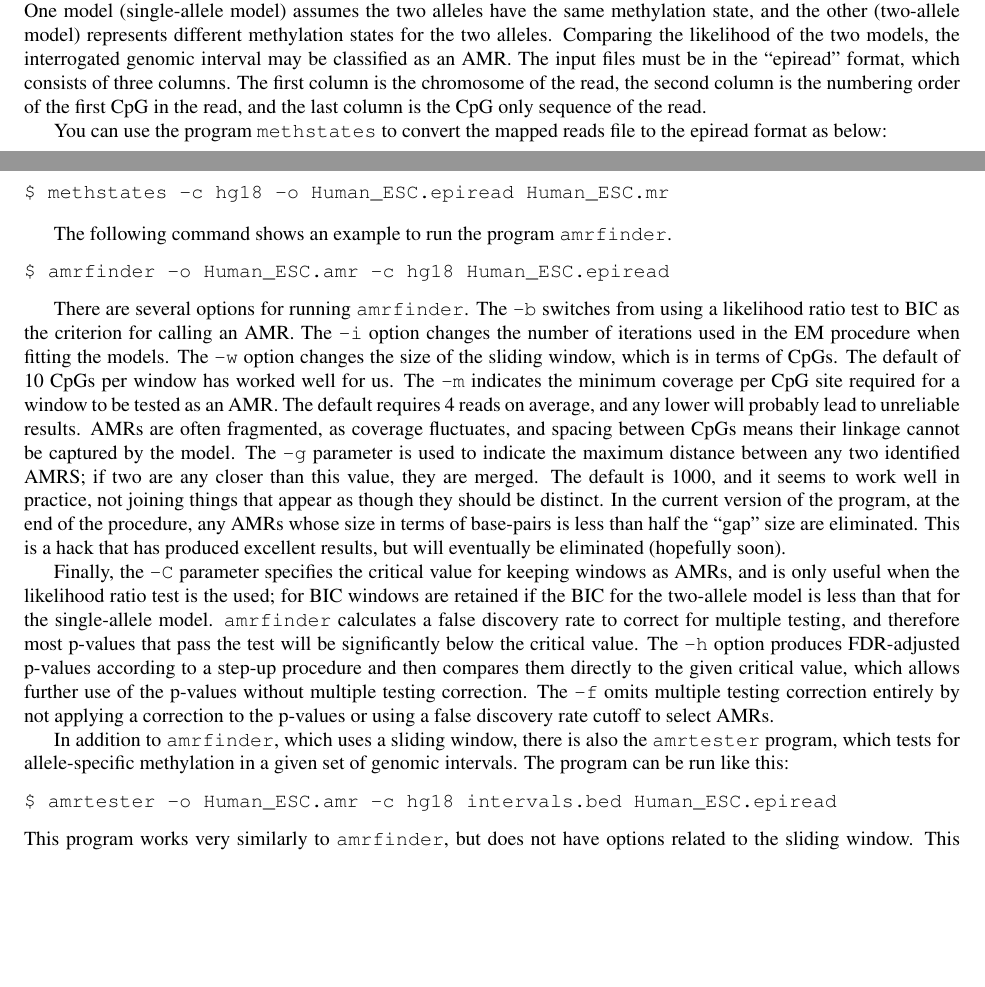
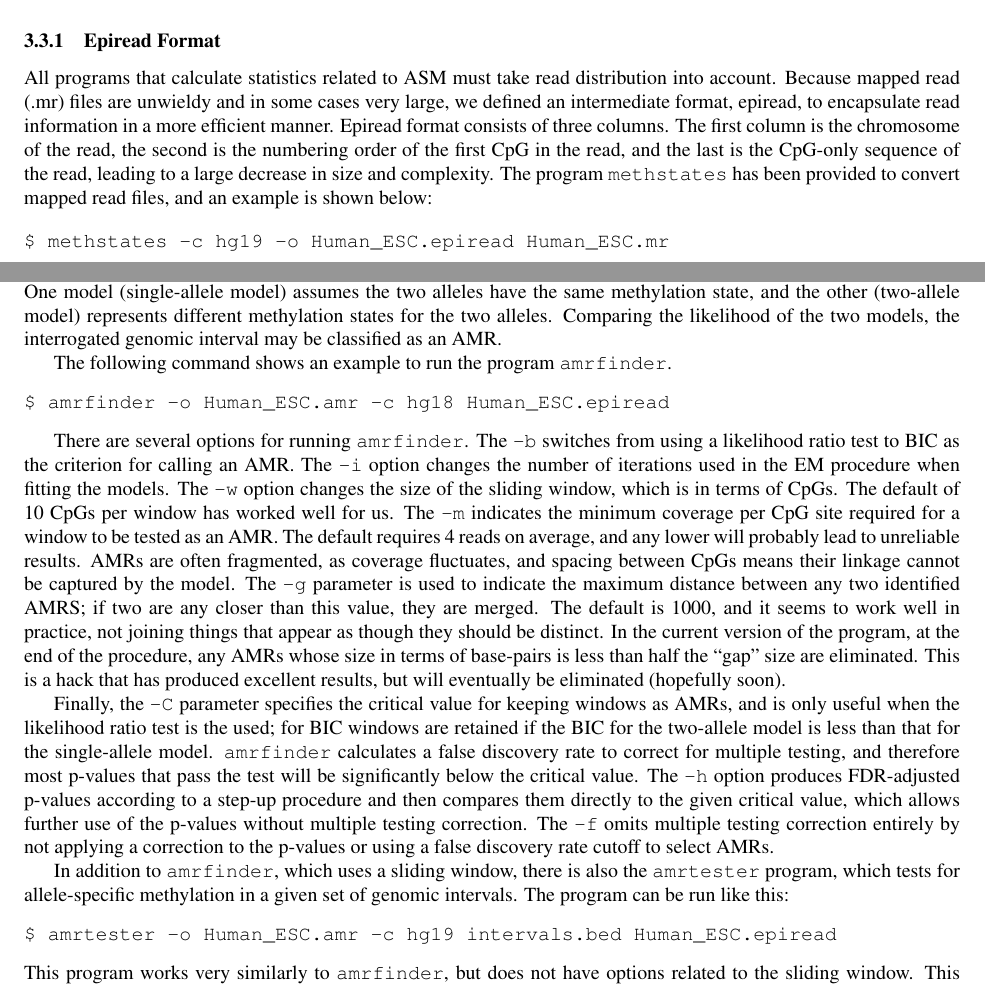
Before and after one commit to smithlabcode/methpipe, a LaTeX document (docs/methpipe-manual.tex): two parts of pages 11 and 12 of 20, joined at a grey line, cut at the place of the change, the shorter picture padded with empty space. Compiled offline with pdfLaTeX.

Commit message:
Updated manual section to reflect changes in allelicmeth

```diff
--- a/docs/methpipe-manual.tex
+++ b/docs/methpipe-manual.tex
@@ -949,3 +949,18 @@ between adjacent CpGs, and therefore it is recommended that any samples
 analyzed have at least 10$\times$ coverage and 100bp reads for the human
 genome.
 
+\subsubsection{Epiread Format}
+
+All programs that calculate statistics related to ASM must take read
+distribution into account. Because mapped read (.mr) files are unwieldy
+and in some cases very large, we defined an intermediate format, epiread,
+to encapsulate read information in a more efficient manner. Epiread format
+consists of three columns. The first column is the chromosome of the read,
+the second is the numbering order of the first CpG in the read, and the
+last is the CpG-only sequence of the read, leading to a large decrease in
+size and complexity. The program \prog{methstates} has been provided to
+convert mapped read files, and an example is shown below:
+
+\begin{verbatim}
+$ methstates -c hg19 -o Human_ESC.epiread Human_ESC.mr
+\end{verbatim}
@@ -979,18 +996,7 @@ fitted to the reads mapped, respectively. One model (single-allele
 model) assumes the two alleles have the same methylation state, and
 the other (two-allele model) represents different methylation states
 for the two alleles. Comparing the likelihood of the two models, the
-interrogated genomic interval may be classified as an AMR. The input
-files must be in the ``epiread'' format, which consists of three
-columns. The first column is the chromosome of the read, the second
-column is the numbering order of the first CpG in the read, and the
-last column is the CpG only sequence of the read.
-
-You can use the program \prog{methstates} to convert the mapped reads
-file to the epiread format as below:
-
-\begin{verbatim}
-$ methstates -c hg18 -o Human_ESC.epiread Human_ESC.mr
-\end{verbatim}
+interrogated genomic interval may be classified as an AMR.
 
 The following command shows an example to run the program
 \prog{amrfinder}.
@@ -1038,7 +1044,7 @@ also the \prog{amrtester} program, which tests for allele-specific
 methylation in a given set of genomic intervals. The program can be
 run like this:
 \begin{verbatim}
-$ amrtester -o Human_ESC.amr -c hg18 intervals.bed Human_ESC.epiread
+$ amrtester -o Human_ESC.amr -c hg19 intervals.bed Human_ESC.epiread
 \end{verbatim}
 This program works very similarly to \prog{amrfinder}, but does not
 have options related to the sliding window. This program outputs a
```
Also changed, not shown: docs/methpipe-manual.pdf, docs/methpipe-manual.tex (18 more changed lines).
